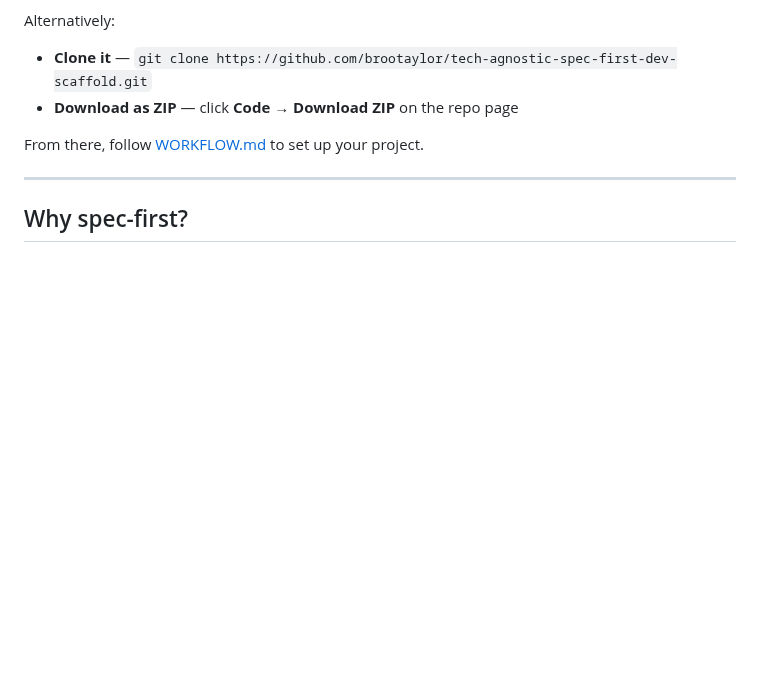
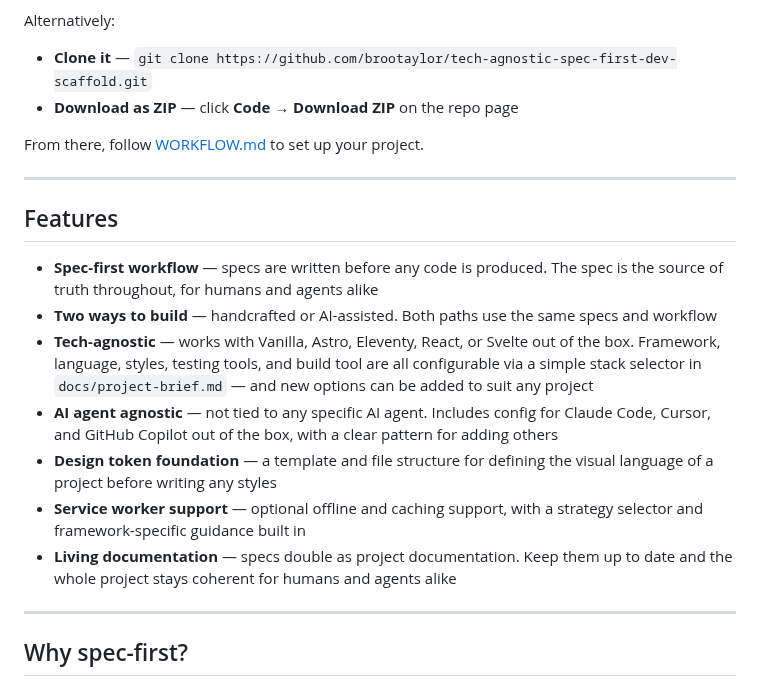
Before and after one commit to brootaylor/spec-first-ai-agnostic-scaffold, a Markdown page: README.md, the part around the change. GitHub-like rendering; blank space fills up the shorter version.

```diff
--- a/README.md
+++ b/README.md
@@ -18,6 +18,18 @@ Alternatively:
 - **Download as ZIP** — click **Code → Download ZIP** on the repo page
 
 From there, follow [WORKFLOW.md](./WORKFLOW.md) to set up your project.
+
+---
+
+## Features
+
+- **Spec-first workflow** — specs are written before any code is produced. The spec is the source of truth throughout, for humans and agents alike
+- **Two ways to build** — handcrafted or AI-assisted. Both paths use the same specs and workflow
+- **Tech-agnostic** — works with Vanilla, Astro, Eleventy, React, or Svelte out of the box. Framework, language, styles, testing tools, and build tool are all configurable via a simple stack selector in `docs/project-brief.md` — and new options can be added to suit any project
+- **AI agent agnostic** — not tied to any specific AI agent. Includes config for Claude Code, Cursor, and GitHub Copilot out of the box, with a clear pattern for adding others
+- **Design token foundation** — a template and file structure for defining the visual language of a project before writing any styles
+- **Service worker support** — optional offline and caching support, with a strategy selector and framework-specific guidance built in
+- **Living documentation** — specs double as project documentation. Keep them up to date and the whole project stays coherent for humans and agents alike
 
 ---
 
```
